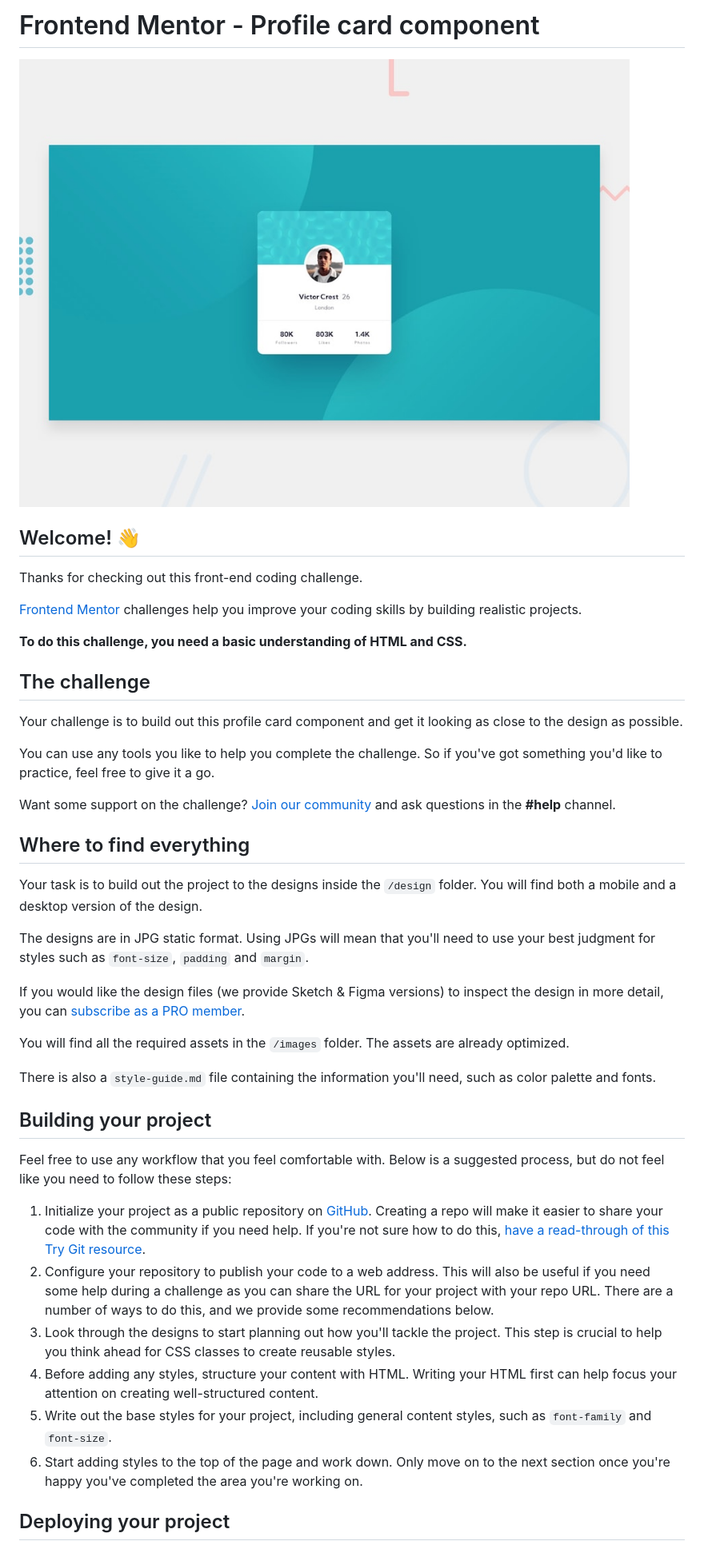
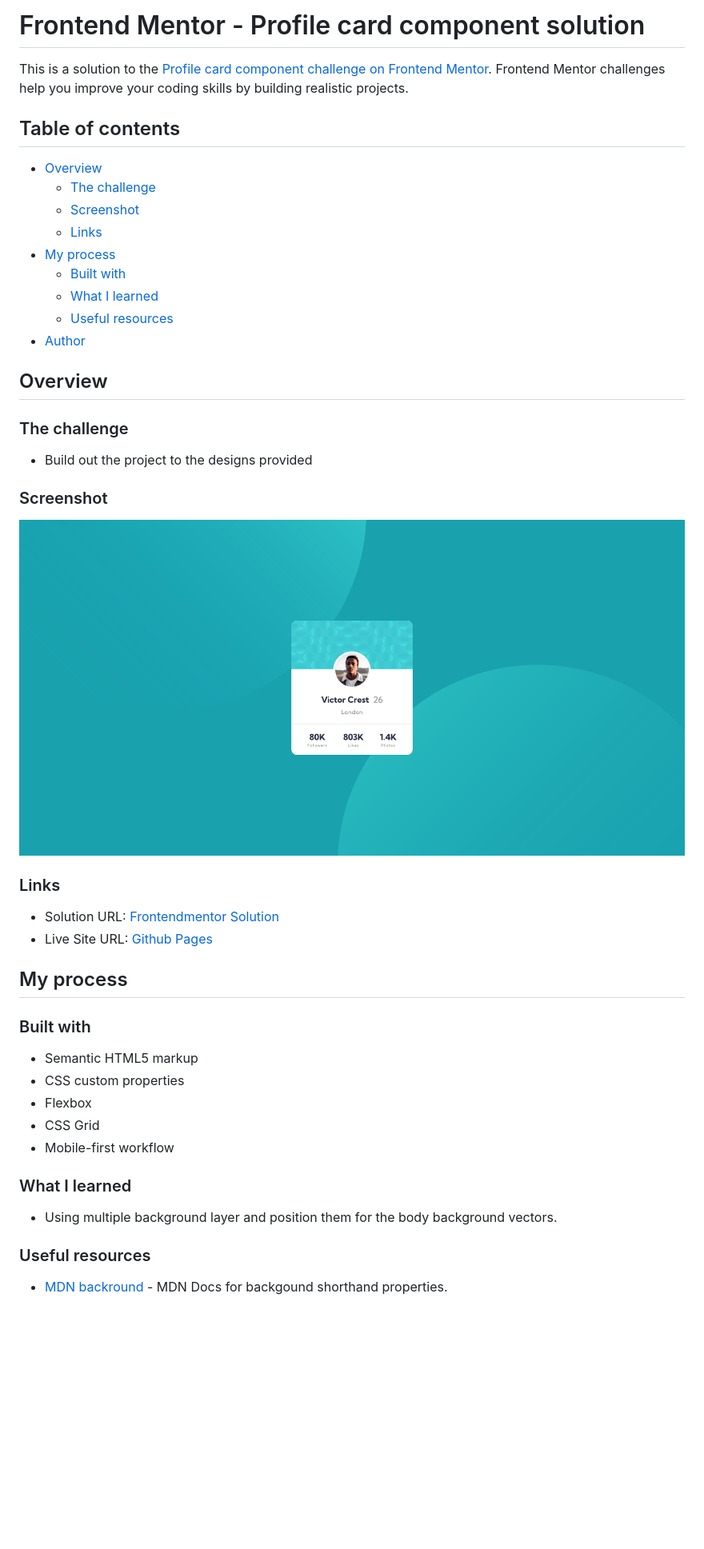
Before and after one commit to kamal-redzwan/13-frontendmentor-profile-card-component, a Markdown page: README.md, the part around the change printed below. Shown: that part at 80% size. Drawn GitHub-style; pictures changed too: design/desktop-preview.jpg (deleted), screenshot.png (added); blank space fills up the shorter version.

Commit message:
edit readme.md and remove unused files

```diff
--- a/README.md
+++ b/README.md
@@ -1,45 +1,51 @@
-# Frontend Mentor - Profile card component
+# Frontend Mentor - Profile card component solution
 
-![Design preview for the Profile card component coding challenge](./design/desktop-preview.jpg)
+This is a solution to the [Profile card component challenge on Frontend Mentor](https://www.frontendmentor.io/challenges/profile-card-component-cfArpWshJ). Frontend Mentor challenges help you improve your coding skills by building realistic projects.
 
-## Welcome! 👋
+## Table of contents
 
-Thanks for checking out this front-end coding challenge.
+- [Overview](#overview)
+  - [The challenge](#the-challenge)
+  - [Screenshot](#screenshot)
+  - [Links](#links)
+- [My process](#my-process)
+  - [Built with](#built-with)
+  - [What I learned](#what-i-learned)
+  - [Useful resources](#useful-resources)
+- [Author](#author)
 
-[Frontend Mentor](https://www.frontendmentor.io) challenges help you improve your coding skills by building realistic projects.
+## Overview
 
-**To do this challenge, you need a basic understanding of HTML and CSS.**
+### The challenge
 
-## The challenge
+- Build out the project to the designs provided
 
-Your challenge is to build out this profile card component and get it looking as close to the design as possible.
+### Screenshot
 
-You can use any tools you like to help you complete the challenge. So if you've got something you'd like to practice, feel free to give it a go.
+![](./screenshot.png)
 
-Want some support on the challenge? [Join our community](https://www.frontendmentor.io/community) and ask questions in the **#help** channel.
 
-## Where to find everything
+### Links
 
-Your task is to build out the project to the designs inside the `/design` folder. You will find both a mobile and a desktop version of the design.
+- Solution URL: [Frontendmentor Solution](https://www.frontendmentor.io/solutions/profile-card-component-with-vanilla-html-and-css-rqIgG0htJn)
+- Live Site URL: [Github Pages](https://kamal-redzwan.github.io/13-frontendmentor-profile-card-component/)
 
-The designs are in JPG static format. Using JPGs will mean that you'll need to use your best judgment for styles such as `font-size`, `padding` and `margin`.
+## My process
 
-If you would like the design files (we provide Sketch & Figma versions) to inspect the design in more detail, you can [subscribe as a PRO member](https://www.frontendmentor.io/pro).
+### Built with
 
-You will find all the required assets in the `/images` folder. The assets are already optimized.
+- Semantic HTML5 markup
+- CSS custom properties
+- Flexbox
+- CSS Grid
+- Mobile-first workflow
 
-There is also a `style-guide.md` file containing the information you'll need, such as color palette and fonts.
+### What I learned
 
-## Building your project
+- Using multiple background layer and position them for the body background vectors.
 
-Feel free to use any workflow that you feel comfortable with. Below is a suggested process, but do not feel like you need to follow these steps:
 
-1. Initialize your project as a public repository on [GitHub](https://github.com/). Creating a repo will make it easier to share your code with the community if you need help. If you're not sure how to do this, [have a read-through of this Try Git resource](https://try.github.io/).
-2. Configure your repository to publish your code to a web address. This will also be useful if you need some help during a challenge as you can share the URL for your project with your repo URL. There are a number of ways to do this, and we provide some recommendations below.
-3. Look through the designs to start planning out how you'll tackle the project. This step is crucial to help you think ahead for CSS classes to create reusable styles.
-4. Before adding any styles, structure your content with HTML. Writing your HTML first can help focus your attention on creating well-structured content.
-5. Write out the base styles for your project, including general content styles, such as `font-family` and `font-size`.
-6. Start adding styles to the top of the page and work down. Only move on to the next section once you're happy you've completed the area you're working on.
+### Useful resources
 
-## Deploying your project
+- [MDN backround](https://developer.mozilla.org/en-US/docs/Web/CSS/background) - MDN Docs for backgound shorthand properties.
 
```
Also changed, not shown: other parts of README.md (+4 -41 lines), README-template.md (deleted, +0 -108 lines), style-guide.md (deleted, +0 -35 lines), design/desktop-design.jpg (deleted), design/mobile-design.jpg (deleted).
